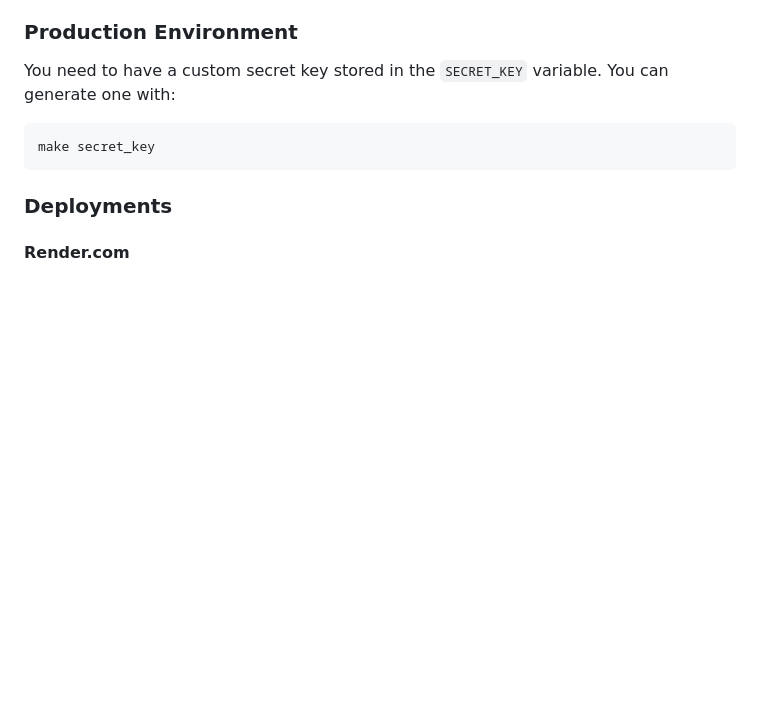
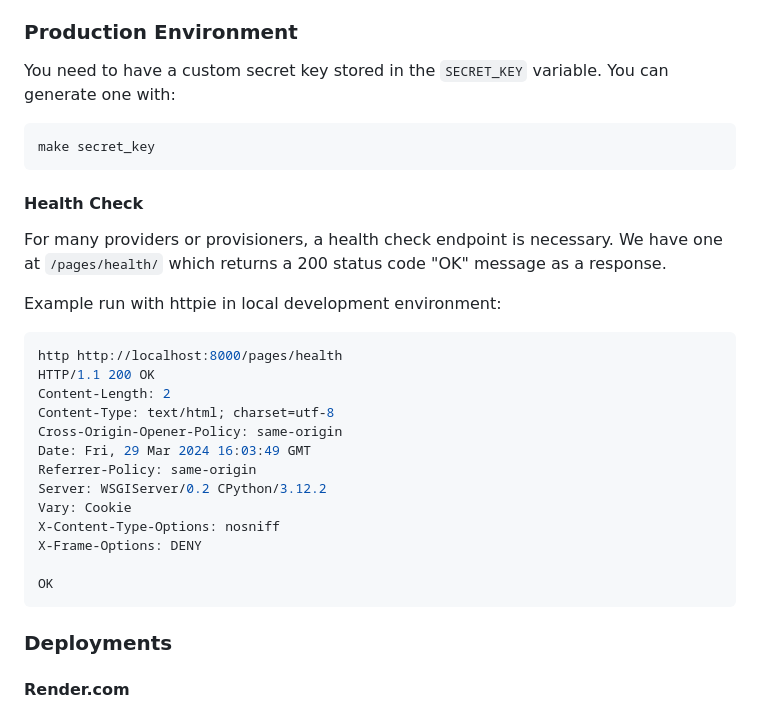
Before and after one commit to dimitrismistriotis/djforge, a Markdown page: Setup.md, the part around the change. Rendered like a GitHub page; blank space fills up the shorter version.

Commit message:
decs(Health Endpoint): explain in Setup.md

````diff
--- a/Setup.md
+++ b/Setup.md
@@ -47,6 +47,30 @@ generate one with:
 
 ```shell
 make secret_key
+```
+
+#### Health Check
+
+For many providers or provisioners, a health check endpoint is necessary.
+We have one at `/pages/health/` which returns a 200 status code "OK" message as a
+response.
+
+Example run with httpie in local development environment:
+
+```shell
+http http://localhost:8000/pages/health
+HTTP/1.1 200 OK
+Content-Length: 2
+Content-Type: text/html; charset=utf-8
+Cross-Origin-Opener-Policy: same-origin
+Date: Fri, 29 Mar 2024 16:03:49 GMT
+Referrer-Policy: same-origin
+Server: WSGIServer/0.2 CPython/3.12.2
+Vary: Cookie
+X-Content-Type-Options: nosniff
+X-Frame-Options: DENY
+
+OK
 ```
 
 ### Deployments
````
